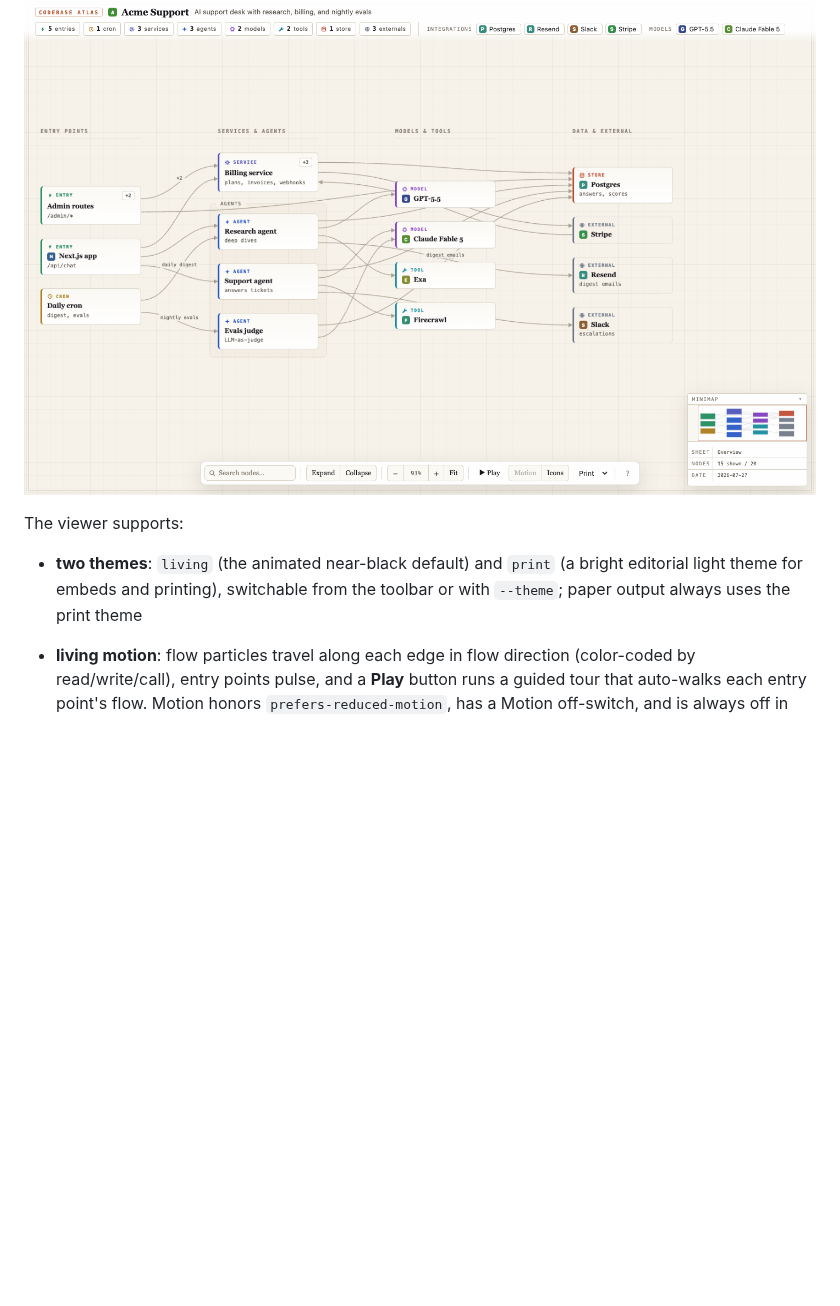
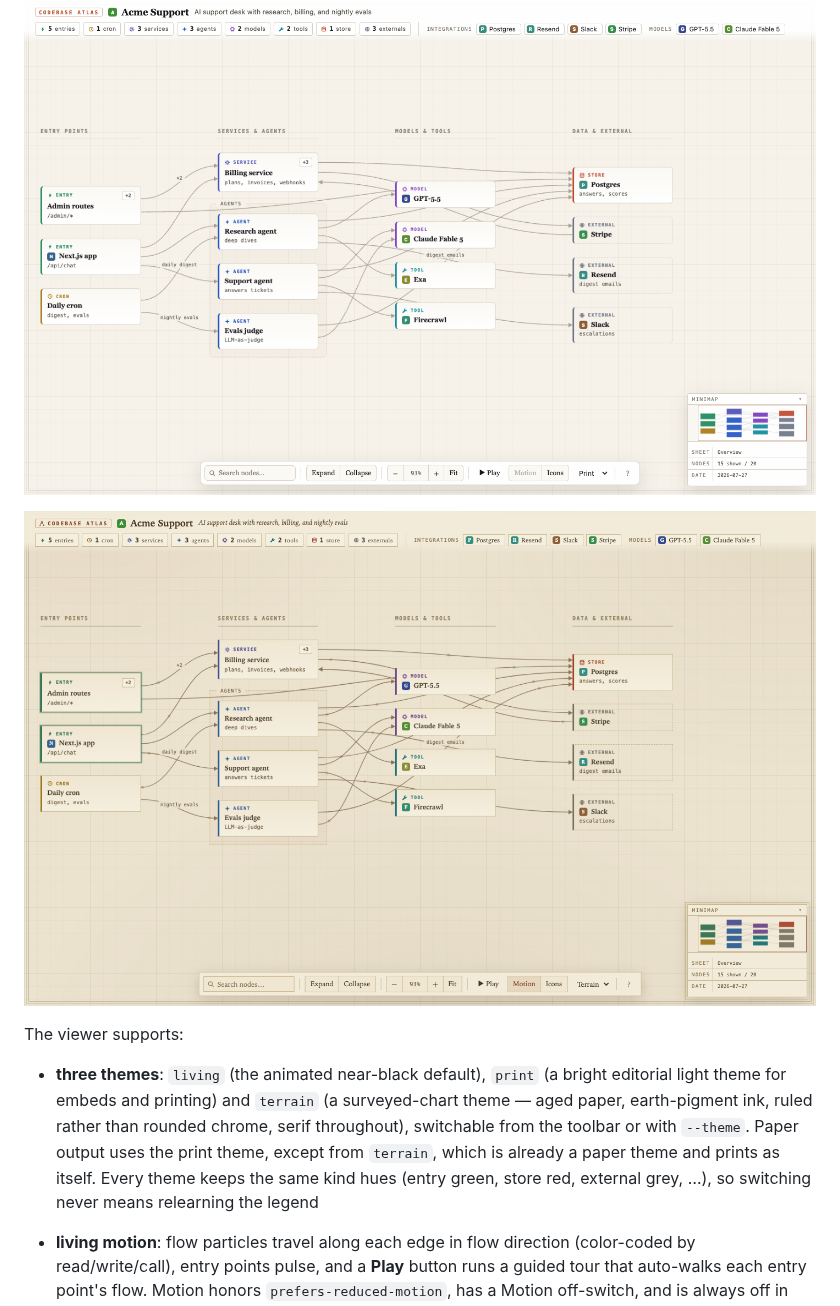
Before and after one commit to YiftachCohen/skills, a Markdown page: atlas/README.md, the part around the change. GitHub-like rendering; pictures changed too: atlas/docs/atlas-terrain.png (added); blank space fills up the shorter version.

```diff
--- a/atlas/README.md
+++ b/atlas/README.md
@@ -17,11 +17,18 @@ python3 atlas/scripts/render.py .atlas/atlas.json --open
 
 ![Print theme — the editorial light theme, ideal for embeds and printing](docs/atlas-print.png)
 
+![Terrain theme — the surveyed-chart theme: aged paper, earth-pigment ink, serif throughout](docs/atlas-terrain.png)
+
 The viewer supports:
 
-- **two themes**: `living` (the animated near-black default) and `print` (a
-  bright editorial light theme for embeds and printing), switchable from the
-  toolbar or with `--theme`; paper output always uses the print theme
+- **three themes**: `living` (the animated near-black default), `print` (a
+  bright editorial light theme for embeds and printing) and `terrain` (a
+  surveyed-chart theme — aged paper, earth-pigment ink, ruled rather than
+  rounded chrome, serif throughout), switchable from the toolbar or with
+  `--theme`. Paper output uses the print theme, except from `terrain`, which is
+  already a paper theme and prints as itself. Every theme keeps the same kind
+  hues (entry green, store red, external grey, …), so switching never means
+  relearning the legend
 - **living motion**: flow particles travel along each edge in flow direction
   (color-coded by read/write/call), entry points pulse, and a **Play** button
   runs a guided tour that auto-walks each entry point's flow. Motion honors
```
Also changed, not shown: atlas/references/renderer.md (+2 -1 lines), 5 other files.
